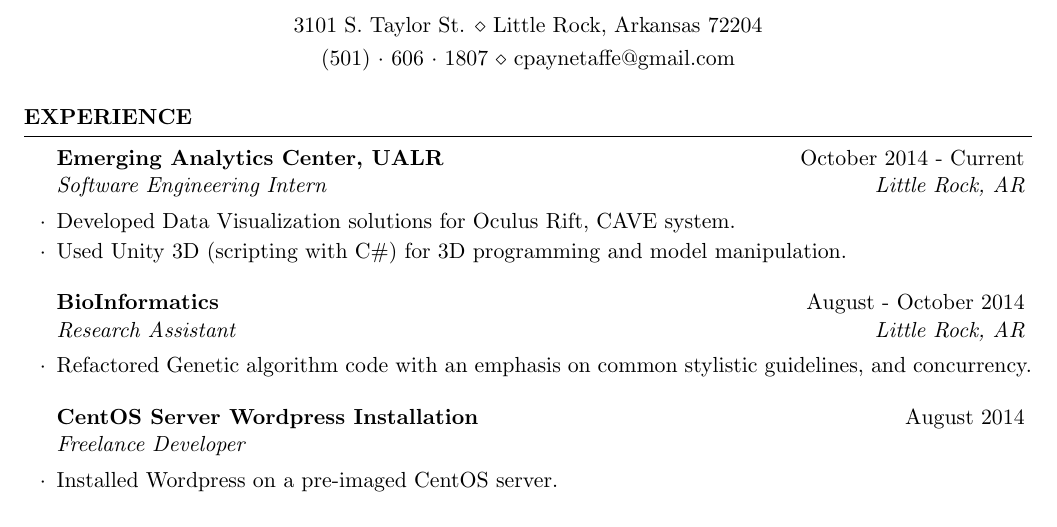
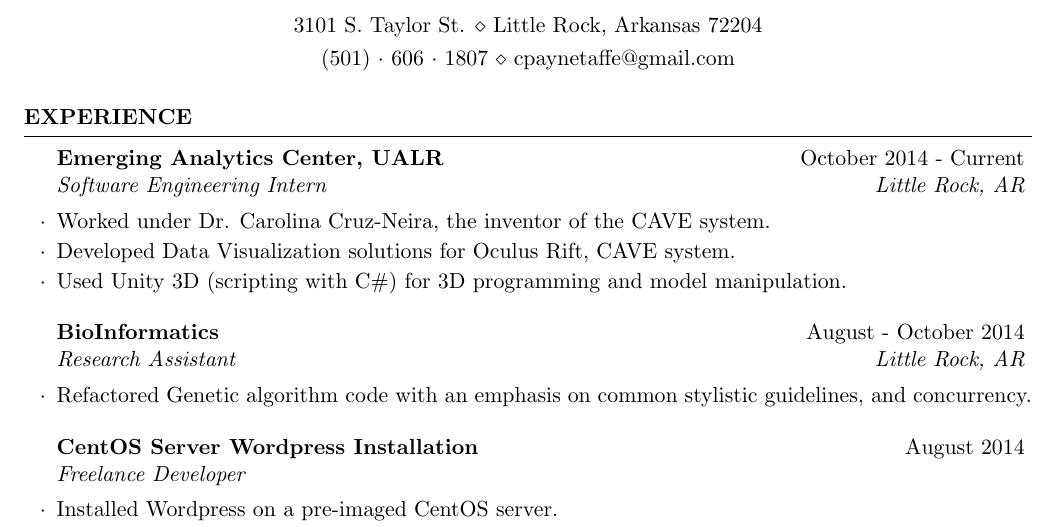
Before and after one commit to cptaffe/resume, a LaTeX CV (resume.tex): part of page 1 of 2, cut so that both start at the same text. Compiled offline with pdfLaTeX.

Commit message:
added mention of Dr. Cruz

```diff
--- a/resume.tex
+++ b/resume.tex
@@ -35,6 +35,7 @@
 % Emerging Analytics Center
 \begin{rSubsection}{Emerging Analytics Center, UALR}{October 2014 - Current}{Software Engineering Intern}{Little Rock, AR}
 
+	\item Worked under Dr. Carolina Cruz-Neira, the inventor of the CAVE system.
 	\item Developed Data Visualization solutions for Oculus Rift, CAVE system.
 	\item Used Unity 3D (scripting with C\#) for 3D programming and model manipulation.
 \end{rSubsection}
```
